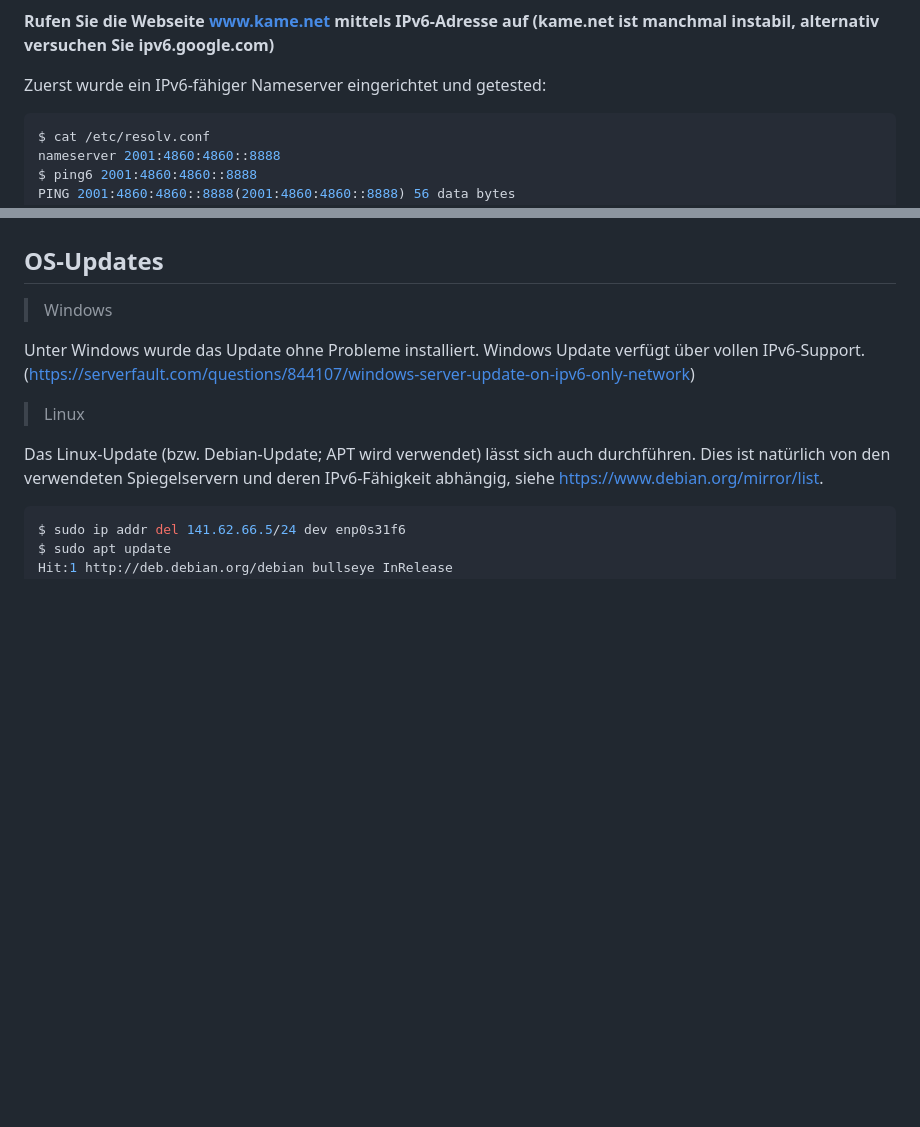
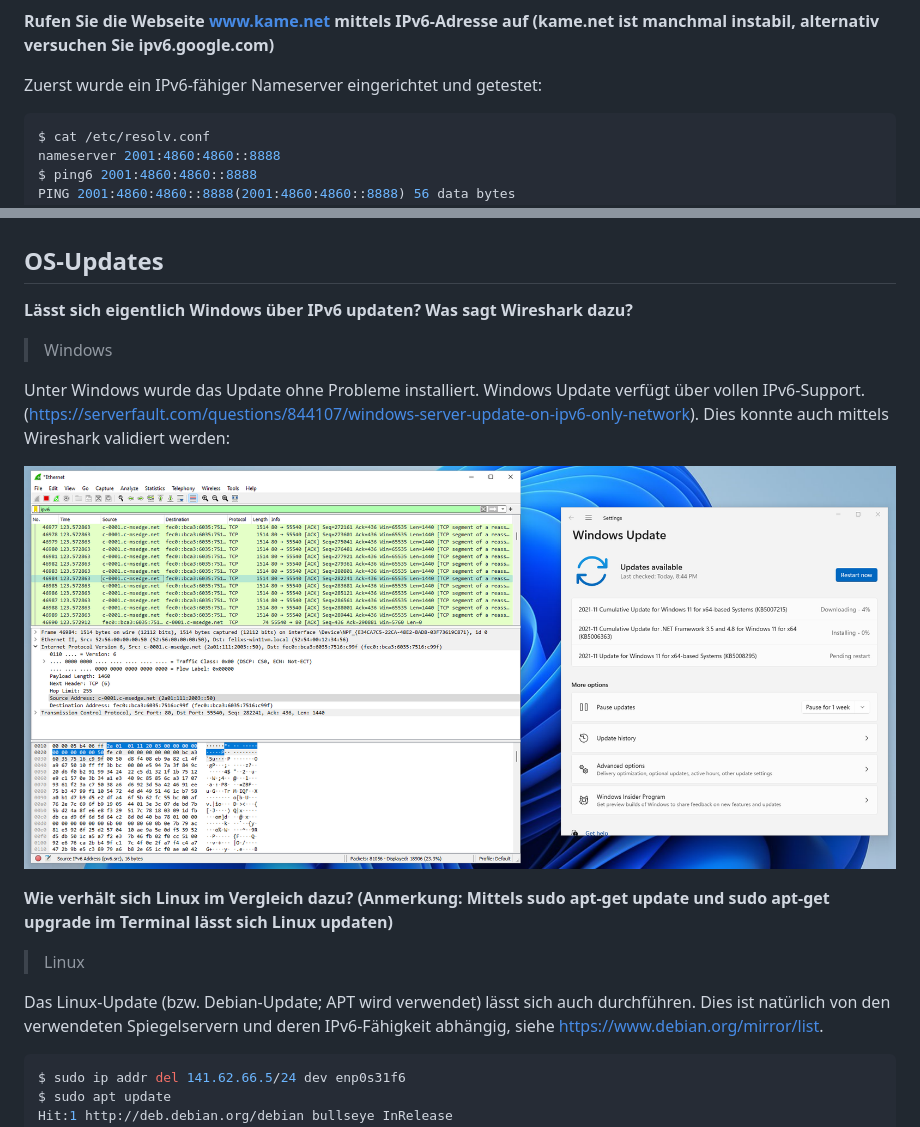
Before and after one commit to pojntfx/uni-netpractice-notes, a Markdown page: docs/versuch4-gruppe1.md, 2 parts joined by grey strips. Rendered like a GitHub page; pictures changed too: docs/static/windows-update.png (added); blank space fills up the shorter version.

Commit message:
feat: Add update wireshark results

````diff
--- a/docs/versuch4-gruppe1.md
+++ b/docs/versuch4-gruppe1.md
@@ -308,7 +308,7 @@ Wie bereits unter Linux beschrieben müssen wir einen IPv6-fähigen Nameserver h
 
 **Rufen Sie die Webseite www.kame.net mittels IPv6-Adresse auf (kame.net ist manchmal instabil, alternativ versuchen Sie ipv6.google.com)**
 
-Zuerst wurde ein IPv6-fähiger Nameserver eingerichtet und getested:
+Zuerst wurde ein IPv6-fähiger Nameserver eingerichtet und getestet:
 
 ```shell
 $ cat /etc/resolv.conf
@@ -763,9 +763,15 @@ Die Valid Lifetime ist mindestens so groß wie die Preferred Lifetime. Wenn dies
 
 ## OS-Updates
 
+**Lässt sich eigentlich Windows über IPv6 updaten? Was sagt Wireshark dazu?**
+
 > Windows
 
-Unter Windows wurde das Update ohne Probleme installiert. Windows Update verfügt über vollen IPv6-Support. (https://serverfault.com/questions/844107/windows-server-update-on-ipv6-only-network)
+Unter Windows wurde das Update ohne Probleme installiert. Windows Update verfügt über vollen IPv6-Support. (https://serverfault.com/questions/844107/windows-server-update-on-ipv6-only-network). Dies konnte auch mittels Wireshark validiert werden:
+
+![Wireshark-Capture eines Windows-Updates](./static/windows-update.png)
+
+**Wie verhält sich Linux im Vergleich dazu? (Anmerkung: Mittels sudo apt-get update und sudo apt-get upgrade im Terminal lässt sich Linux updaten)**
 
 > Linux
 
````
Also changed, not shown: other parts of docs/versuch4-gruppe1.md (+4 -0 lines), docs/static/dnf-update.png (added).
